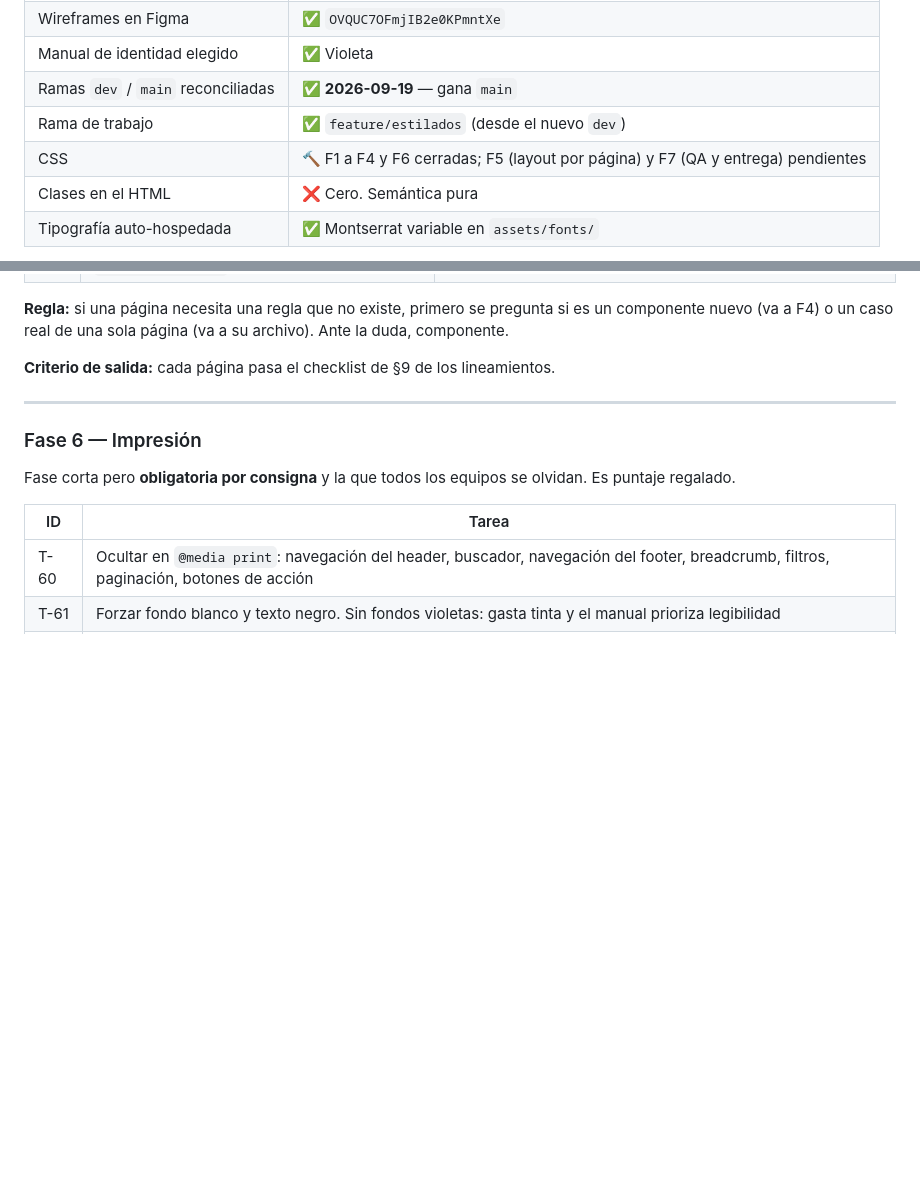
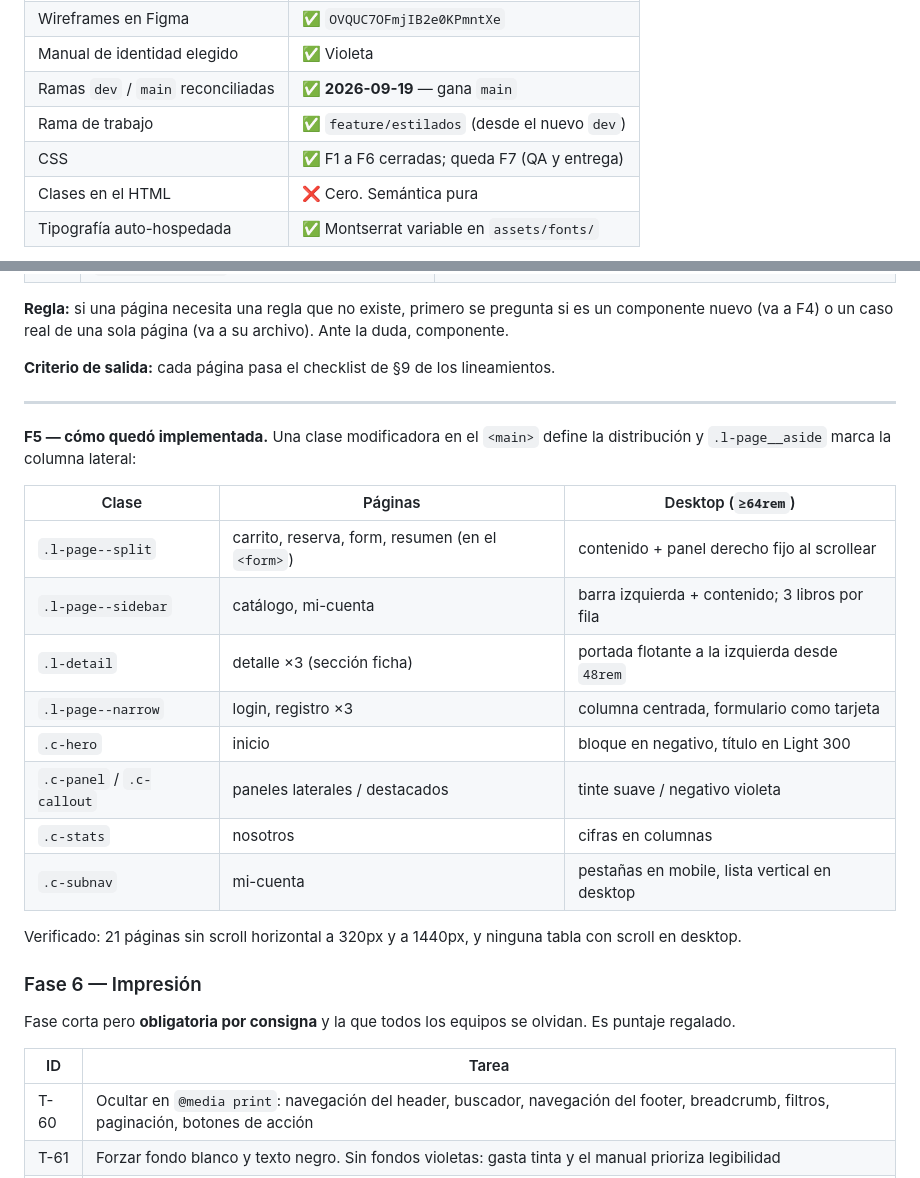
Before and after one commit to PAW-2026-DP/PAW-2026-PAWPrints-fn, a Markdown page: docs/plan-tp2-estilos.md, 2 parts joined by grey strips. Rendered like a GitHub page; blank space fills up the shorter version.

Commit message:
docs(plan): cerrar la fase F5 y documentar el layout por pagina

```diff
--- a/docs/plan-tp2-estilos.md
+++ b/docs/plan-tp2-estilos.md
@@ -31,7 +31,7 @@ Del enunciado del TP2, textual:
 | Manual de identidad elegido | ✅ Violeta |
 | Ramas `dev` / `main` reconciliadas | ✅ **2026-09-19** — gana `main` |
 | Rama de trabajo | ✅ `feature/estilados` (desde el nuevo `dev`) |
-| CSS | 🔨 F1 a F4 y F6 cerradas; F5 (layout por página) y F7 (QA y entrega) pendientes |
+| CSS | ✅ F1 a F6 cerradas; queda F7 (QA y entrega) |
 | Clases en el HTML | ❌ Cero. Semántica pura |
 | Tipografía auto-hospedada | ✅ Montserrat variable en `assets/fonts/` |
 
@@ -225,6 +225,23 @@ Ante la duda, componente.
 
 ---
 
+**F5 — cómo quedó implementada.** Una clase modificadora en el `<main>` define la
+distribución y `.l-page__aside` marca la columna lateral:
+
+| Clase | Páginas | Desktop (`≥64rem`) |
+|---|---|---|
+| `.l-page--split` | carrito, reserva, form, resumen (en el `<form>`) | contenido + panel derecho fijo al scrollear |
+| `.l-page--sidebar` | catálogo, mi-cuenta | barra izquierda + contenido; 3 libros por fila |
+| `.l-detail` | detalle ×3 (sección ficha) | portada flotante a la izquierda desde `48rem` |
+| `.l-page--narrow` | login, registro ×3 | columna centrada, formulario como tarjeta |
+| `.c-hero` | inicio | bloque en negativo, título en Light 300 |
+| `.c-panel` / `.c-callout` | paneles laterales / destacados | tinte suave / negativo violeta |
+| `.c-stats` | nosotros | cifras en columnas |
+| `.c-subnav` | mi-cuenta | pestañas en mobile, lista vertical en desktop |
+
+Verificado: 21 páginas sin scroll horizontal a 320px y a 1440px, y ninguna tabla con
+scroll en desktop.
+
 ### Fase 6 — Impresión
 
 Fase corta pero **obligatoria por consigna** y la que todos los
```
Also changed, not shown: other parts of docs/plan-tp2-estilos.md (+1 -1 lines), AGENTS.md (+3 -2 lines).
